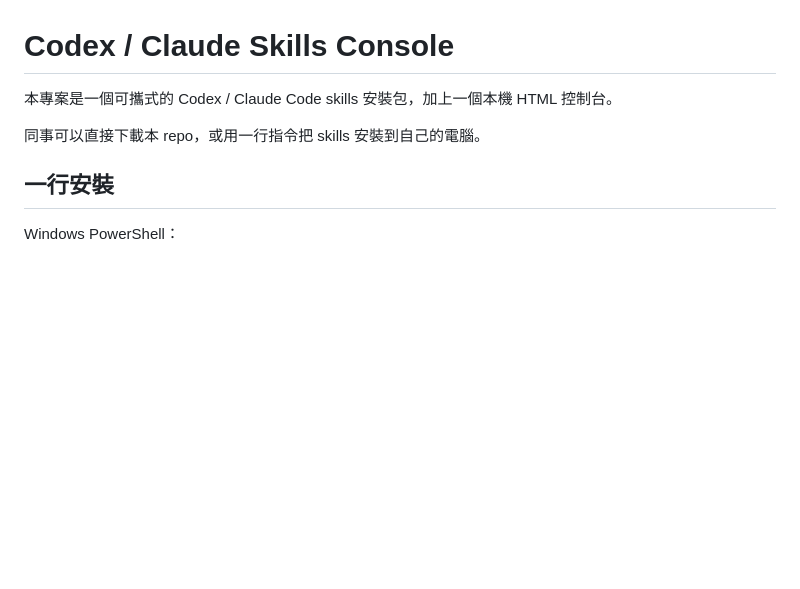
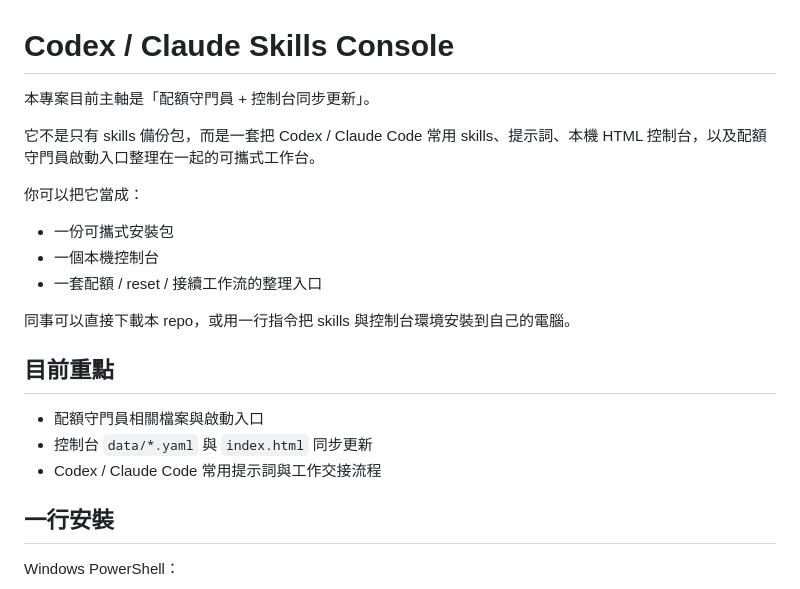
Before and after one commit to kagenhsu/codex-claude-skills-backup, a Markdown page: README.md, the part around the change. Drawn GitHub-style; blank space fills up the shorter version.

Commit message:
調整 GitHub 說明聚焦配額守門員與控制台

```diff
--- a/README.md
+++ b/README.md
@@ -1,8 +1,22 @@
 # Codex / Claude Skills Console
 
-本專案是一個可攜式的 Codex / Claude Code skills 安裝包，加上一個本機 HTML 控制台。
+本專案目前主軸是「配額守門員 + 控制台同步更新」。
 
-同事可以直接下載本 repo，或用一行指令把 skills 安裝到自己的電腦。
+它不是只有 skills 備份包，而是一套把 Codex / Claude Code 常用 skills、提示詞、本機 HTML 控制台，以及配額守門員啟動入口整理在一起的可攜式工作台。
+
+你可以把它當成：
+
+- 一份可攜式安裝包
+- 一個本機控制台
+- 一套配額 / reset / 接續工作流的整理入口
+
+同事可以直接下載本 repo，或用一行指令把 skills 與控制台環境安裝到自己的電腦。
+
+## 目前重點
+
+- 配額守門員相關檔案與啟動入口
+- 控制台 `data/*.yaml` 與 `index.html` 同步更新
+- Codex / Claude Code 常用提示詞與工作交接流程
 
 ## 一行安裝
 
```
